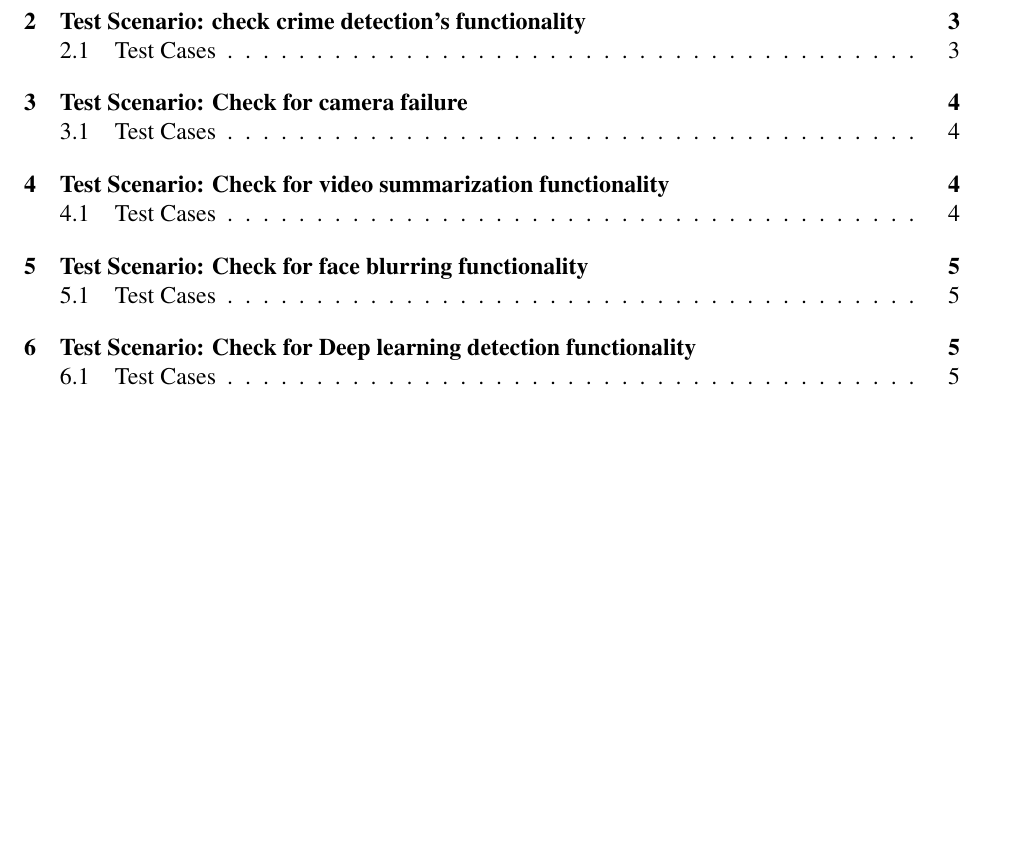
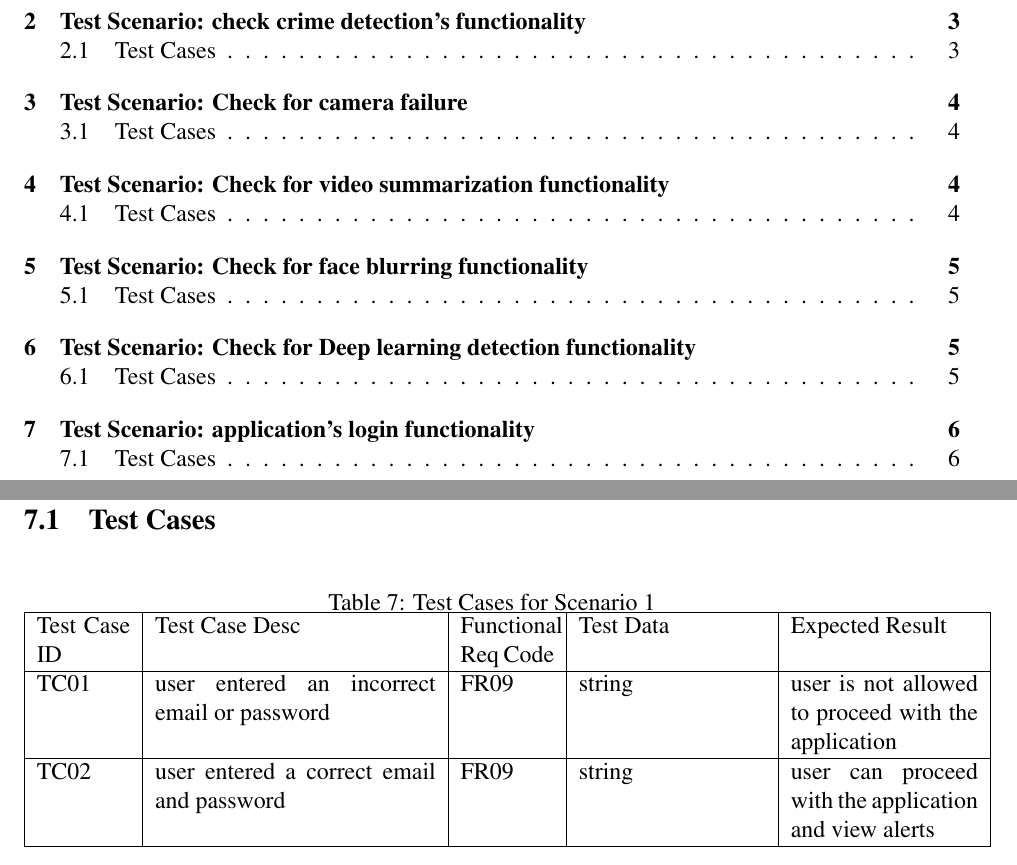
Before and after one commit to SandraFW/intelligent-Surveillance-for-smart-cities, a LaTeX document (Test Plan Document template-1/main.tex): part of page 2 of 5 before the commit and two parts of pages 2 and 6 of 6 after it, the two joined at a grey line, cut so that both start at the same text, the shorter picture padded with empty space. Compiled offline with pdfLaTeX.

Commit message:
Update main.tex

```diff
--- a/Test Plan Document template-1/main.tex
+++ b/Test Plan Document template-1/main.tex
@@ -135,4 +135,20 @@ TC02 & anomaly is not detected   & FR06    &  video frames      &  video is sent
 \end{tabular}
 \end{table}
 
+
+\newpage
+\section{Test Scenario: application's login functionality}\label{sec:TSy}
+\subsection{Test Cases}
+\begin{table}[h]
+\caption{Test Cases for Scenario 1}
+\label{tab:TC1}
+\begin{tabular}{|p{0.1\linewidth}|p{0.3\linewidth}|p{0.1\linewidth}|p{0.2\linewidth}|p{0.2\linewidth}|}
+\hline
+Test Case ID & Test Case Desc & Functional Req Code & Test Data & Expected Result \\ \hline
+TC01  & user entered an incorrect email or password & FR09 & string   & user is not allowed to proceed with the application               \\ \hline
+TC02 & user entered a correct email and password   & FR09    &  string      &  user can proceed with the application and view alerts          \\ \hline
+
+\end{tabular}
+\end{table}
+
 \end{document}
```
